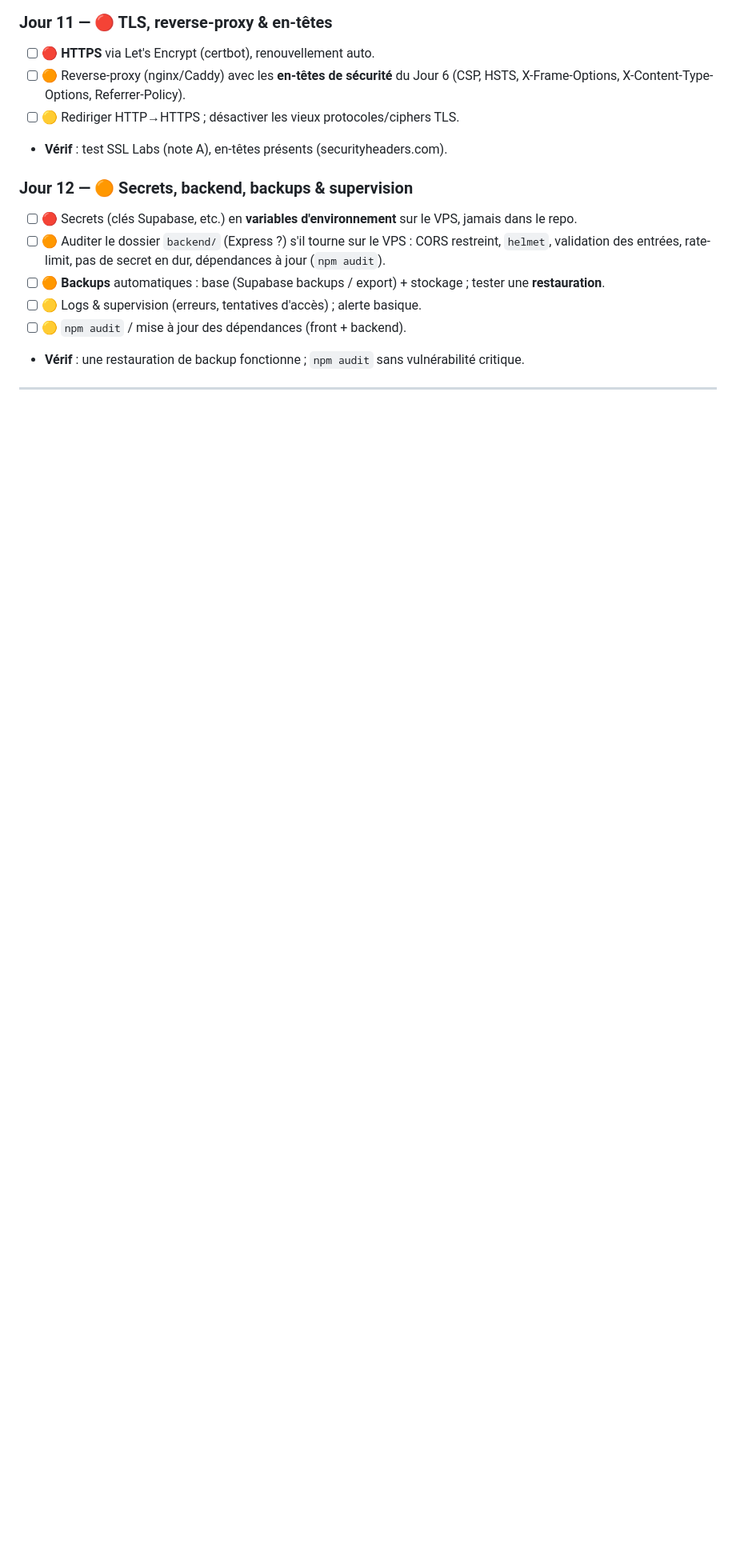
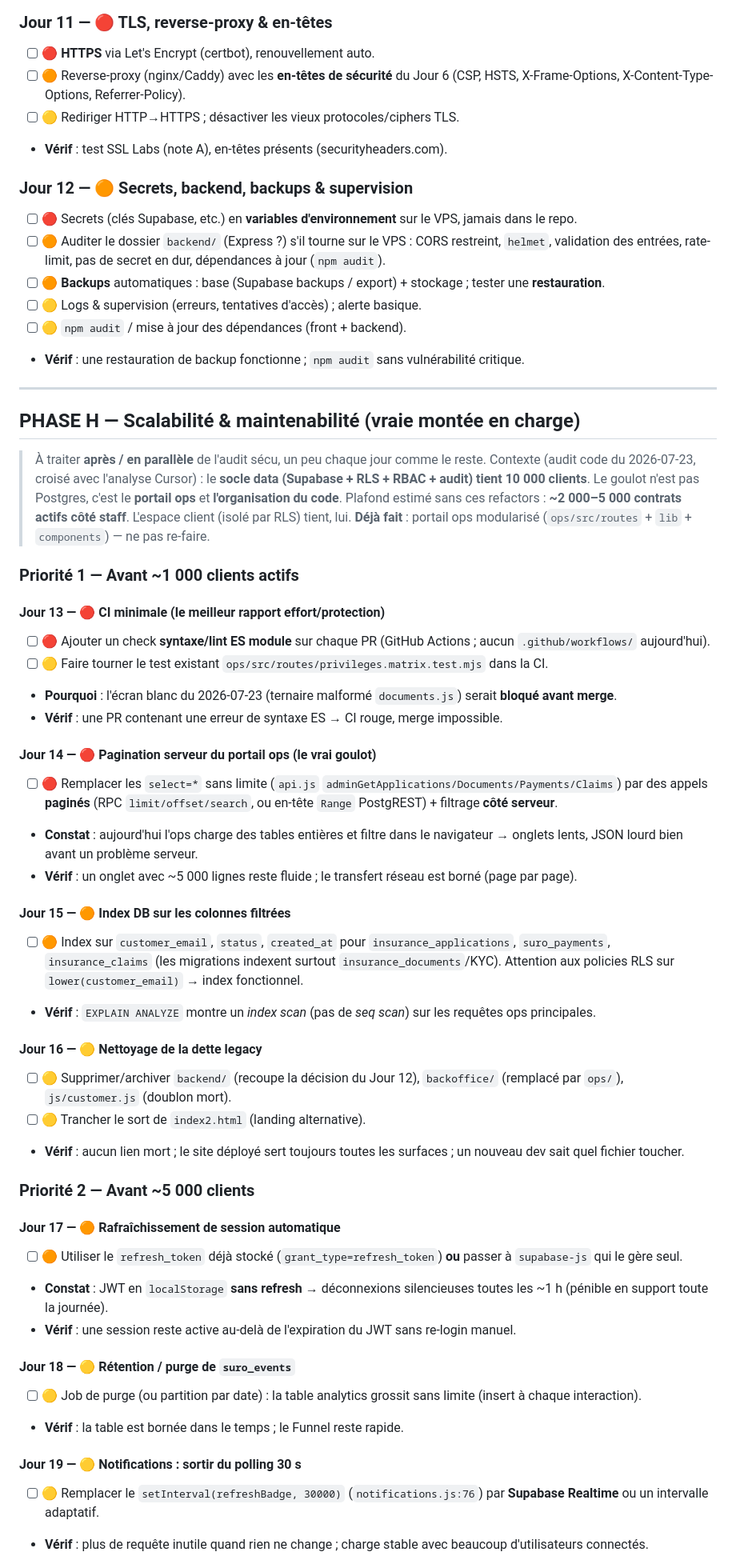
Before and after one commit to anaslaghezali-ops/Suro, a Markdown page: docs/SECURITY_HARDENING.md, the part around one of its changes. Shown at 80% size. Drawn GitHub-style; blank space fills up the shorter version.

Commit message:
docs: Phase H — scalabilité & maintenabilité (roadmap montée en charge)
Ajoute une Phase H au programme, calquée sur l'analyse scalabilité (croisée
avec Cursor) et ajustée à l'état réel du code : CI minimale, pagination
serveur ops, index DB, nettoyage legacy, refresh token, rétention events,
sortie du polling notifications, découpage api.js/monolithes, vrai webhook
paiement, tests E2E. Le portail ops déjà modulaire n'est pas re-listé.

Co-Authored-By: Claude Opus 4.8 <noreply@anthropic.com>
Claude-Session: https://claude.ai/code/session_01EUszxq6VTLMBFNrvpYjBt3

```diff
--- a/docs/SECURITY_HARDENING.md
+++ b/docs/SECURITY_HARDENING.md
@@ -192,3 +192,51 @@ donnée saisie par un client → exécutée dans le navigateur d'un **staff**.
 
 ---
 
+## PHASE H — Scalabilité & maintenabilité (vraie montée en charge)
+
+> À traiter **après / en parallèle** de l'audit sécu, un peu chaque jour comme le reste.
+> Contexte (audit code du 2026-07-23, croisé avec l'analyse Cursor) : le **socle data
+> (Supabase + RLS + RBAC + audit) tient 10 000 clients**. Le goulot n'est pas Postgres,
+> c'est le **portail ops** et **l'organisation du code**. Plafond estimé sans ces refactors :
+> **~2 000–5 000 contrats actifs côté staff**. L'espace client (isolé par RLS) tient, lui.
+> **Déjà fait** : portail ops modularisé (`ops/src/routes` + `lib` + `components`) — ne pas re-faire.
+
+### Priorité 1 — Avant ~1 000 clients actifs
+
+#### Jour 13 — 🔴 CI minimale (le meilleur rapport effort/protection)
+- [ ] 🔴 Ajouter un check **syntaxe/lint ES module** sur chaque PR (GitHub Actions ; aucun `.github/workflows/` aujourd'hui).
+- [ ] 🟡 Faire tourner le test existant `ops/src/routes/privileges.matrix.test.mjs` dans la CI.
+- **Pourquoi** : l'écran blanc du 2026-07-23 (ternaire malformé `documents.js`) serait **bloqué avant merge**.
+- **Vérif** : une PR contenant une erreur de syntaxe ES → CI rouge, merge impossible.
+
+#### Jour 14 — 🔴 Pagination serveur du portail ops (le vrai goulot)
+- [ ] 🔴 Remplacer les `select=*` sans limite (`api.js` `adminGetApplications/Documents/Payments/Claims`) par
+  des appels **paginés** (RPC `limit/offset/search`, ou en-tête `Range` PostgREST) + filtrage **côté serveur**.
+- **Constat** : aujourd'hui l'ops charge des tables entières et filtre dans le navigateur → onglets lents, JSON lourd bien avant un problème serveur.
+- **Vérif** : un onglet avec ~5 000 lignes reste fluide ; le transfert réseau est borné (page par page).
+
+#### Jour 15 — 🟠 Index DB sur les colonnes filtrées
+- [ ] 🟠 Index sur `customer_email`, `status`, `created_at` pour `insurance_applications`, `suro_payments`, `insurance_claims`
+  (les migrations indexent surtout `insurance_documents`/KYC). Attention aux policies RLS sur `lower(customer_email)` → index fonctionnel.
+- **Vérif** : `EXPLAIN ANALYZE` montre un *index scan* (pas de *seq scan*) sur les requêtes ops principales.
+
+#### Jour 16 — 🟡 Nettoyage de la dette legacy
+- [ ] 🟡 Supprimer/archiver `backend/` (recoupe la décision du Jour 12), `backoffice/` (remplacé par `ops/`), `js/customer.js` (doublon mort).
+- [ ] 🟡 Trancher le sort de `index2.html` (landing alternative).
+- **Vérif** : aucun lien mort ; le site déployé sert toujours toutes les surfaces ; un nouveau dev sait quel fichier toucher.
+
+### Priorité 2 — Avant ~5 000 clients
+
+#### Jour 17 — 🟠 Rafraîchissement de session automatique
+- [ ] 🟠 Utiliser le `refresh_token` déjà stocké (`grant_type=refresh_token`) **ou** passer à `supabase-js` qui le gère seul.
+- **Constat** : JWT en `localStorage` **sans refresh** → déconnexions silencieuses toutes les ~1 h (pénible en support toute la journée).
+- **Vérif** : une session reste active au-delà de l'expiration du JWT sans re-login manuel.
+
+#### Jour 18 — 🟡 Rétention / purge de `suro_events`
+- [ ] 🟡 Job de purge (ou partition par date) : la table analytics grossit sans limite (insert à chaque interaction).
+- **Vérif** : la table est bornée dans le temps ; le Funnel reste rapide.
+
+#### Jour 19 — 🟡 Notifications : sortir du polling 30 s
+- [ ] 🟡 Remplacer le `setInterval(refreshBadge, 30000)` (`notifications.js:76`) par **Supabase Realtime** ou un intervalle adaptatif.
+- **Vérif** : plus de requête inutile quand rien ne change ; charge stable avec beaucoup d'utilisateurs connectés.
+
```
Also changed, not shown: other parts of docs/SECURITY_HARDENING.md (+19 -0 lines).
